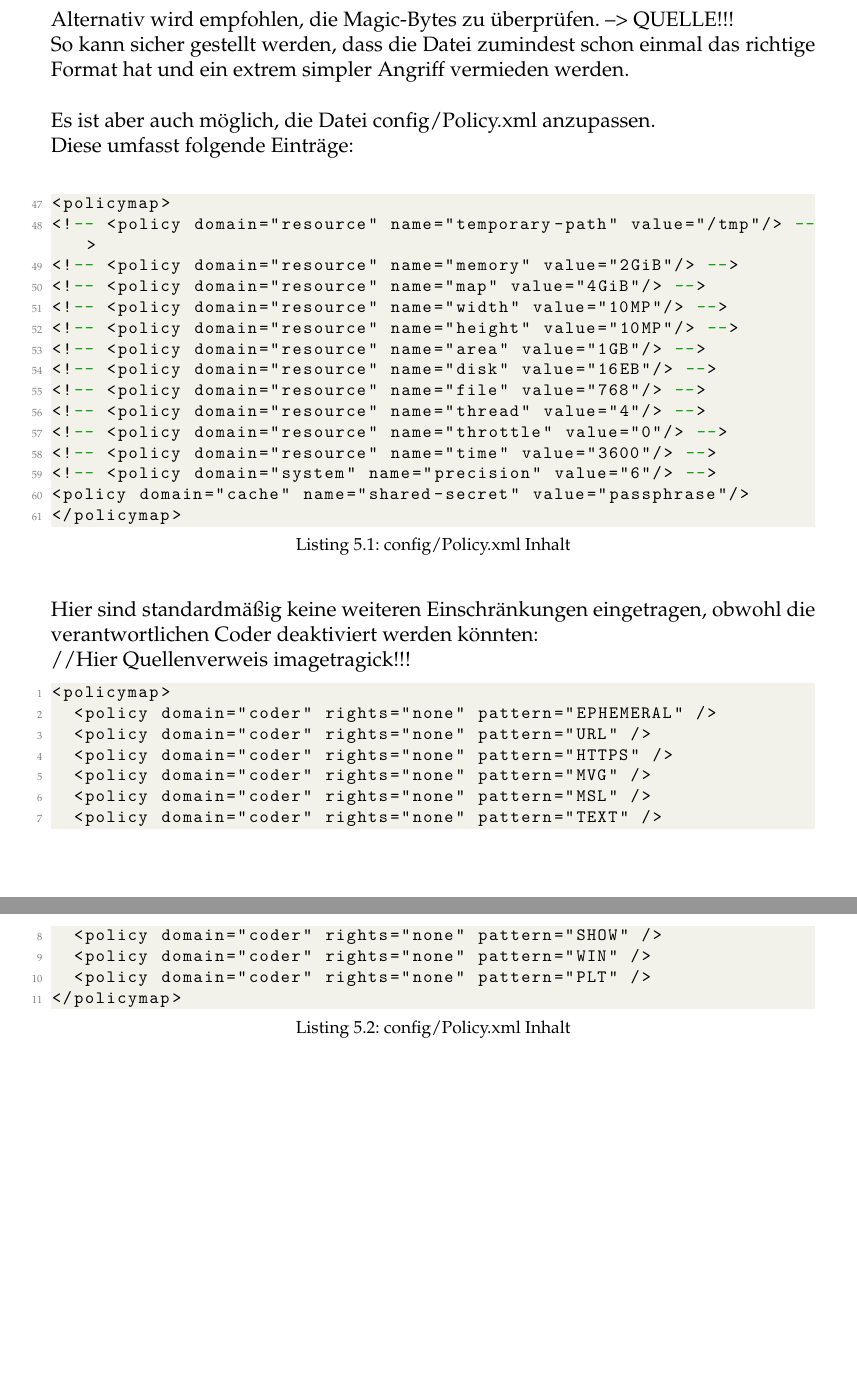
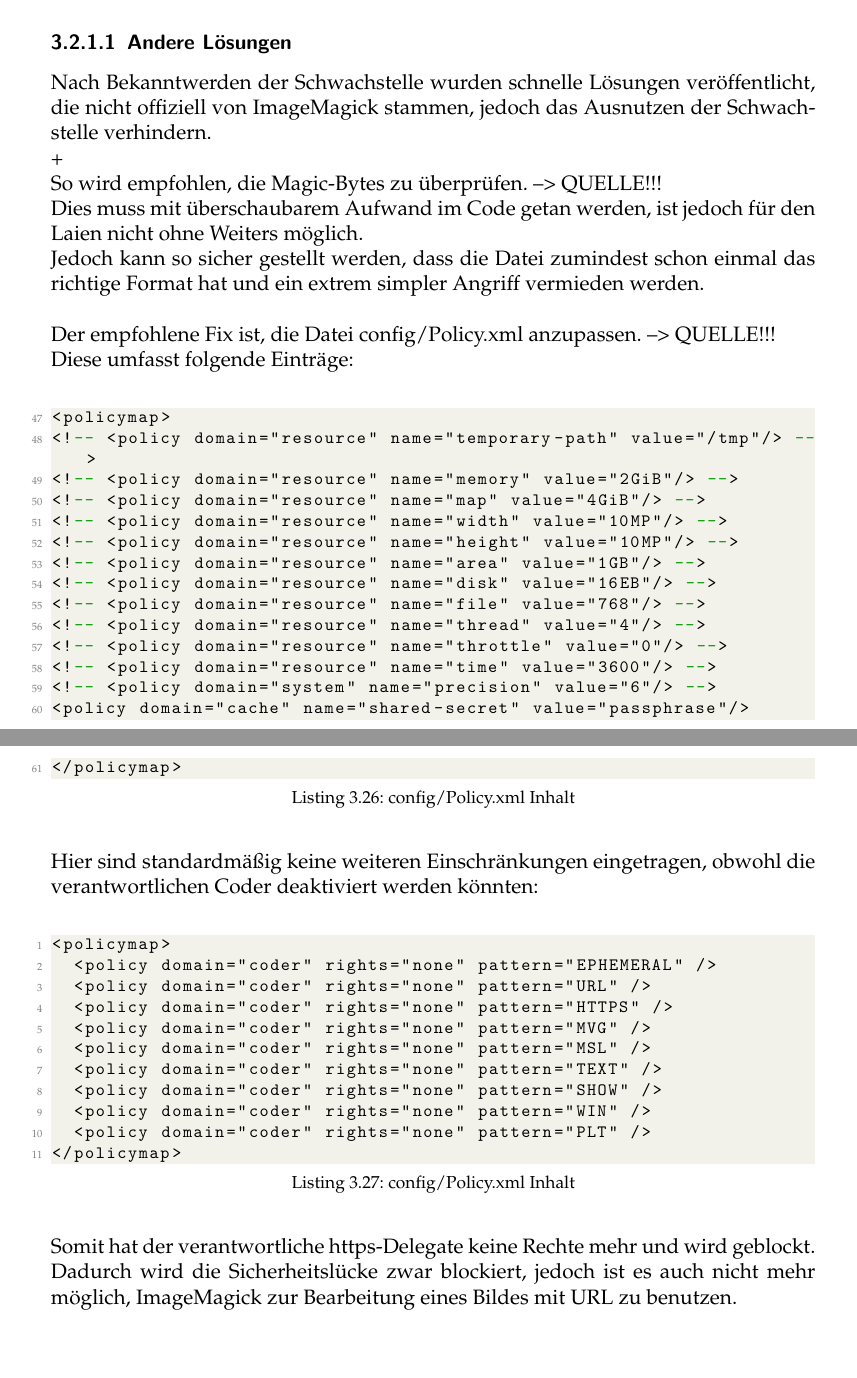
Before and after one commit to max-grossmann/ItsProject, a LaTeX thesis (documentation/src/Main.tex, which reads documentation/src/chapters/3CVE-2016-3714/Verteidigung/Andere Lösungen.tex, documentation/src/chapters/5Fazit/Fazit.tex): two parts of pages 45 and 46 of 50 before the commit and two parts of pages 25 and 26 of 50 after it, joined at a grey line, cut at the place of the change, the shorter picture padded with empty space. Compiled offline with pdfLaTeX.

Commit message:
policy jetzt in verteidigung, fazit kürzer

```diff
--- /dev/null
+++ b/documentation/src/chapters/3CVE-2016-3714/Verteidigung/Andere Lösungen.tex
@@ -0,0 +1,49 @@
+\subsubsection{Andere Lösungen}
+
+Nach Bekanntwerden der Schwachstelle wurden schnelle Lösungen veröffentlicht, die nicht offiziell von ImageMagick stammen, jedoch das Ausnutzen der Schwachstelle verhindern.\\+
+
+So wird empfohlen, die Magic-Bytes zu überprüfen. --> QUELLE!!!\\
+Dies muss mit überschaubarem Aufwand im Code getan werden, ist jedoch für den Laien nicht ohne Weiters möglich.\\
+Jedoch kann so sicher gestellt werden, dass die Datei zumindest schon einmal das richtige Format hat und ein extrem simpler Angriff vermieden werden.\\
+
+Der empfohlene Fix ist,  die Datei config/Policy.xml anzupassen. --> QUELLE!!!\\
+Diese umfasst folgende Einträge:\\
+
+\begin{lstlisting}[firstnumber=47, language=XML, caption=config/Policy.xml Inhalt,label={lst:lstlisting}]
+<policymap>
+<!-- <policy domain="resource" name="temporary-path" value="/tmp"/> -->
+<!-- <policy domain="resource" name="memory" value="2GiB"/> -->
+<!-- <policy domain="resource" name="map" value="4GiB"/> -->
+<!-- <policy domain="resource" name="width" value="10MP"/> -->
+<!-- <policy domain="resource" name="height" value="10MP"/> -->
+<!-- <policy domain="resource" name="area" value="1GB"/> -->
+<!-- <policy domain="resource" name="disk" value="16EB"/> -->
+<!-- <policy domain="resource" name="file" value="768"/> -->
+<!-- <policy domain="resource" name="thread" value="4"/> -->
+<!-- <policy domain="resource" name="throttle" value="0"/> -->
+<!-- <policy domain="resource" name="time" value="3600"/> -->
+<!-- <policy domain="system" name="precision" value="6"/> -->
+<policy domain="cache" name="shared-secret" value="passphrase"/>
+</policymap>
+\end{lstlisting}
+\vspace{5mm}
+
+Hier sind standardmäßig keine weiteren Einschränkungen eingetragen, obwohl die verantwortlichen Coder deaktiviert werden könnten:\\
+
+\begin{lstlisting}[language=XML, caption=config/Policy.xml Inhalt,label={lst:lstlisting}]
+<policymap>
+  <policy domain="coder" rights="none" pattern="EPHEMERAL" />
+  <policy domain="coder" rights="none" pattern="URL" />
+  <policy domain="coder" rights="none" pattern="HTTPS" />
+  <policy domain="coder" rights="none" pattern="MVG" />
+  <policy domain="coder" rights="none" pattern="MSL" />
+  <policy domain="coder" rights="none" pattern="TEXT" />
+  <policy domain="coder" rights="none" pattern="SHOW" />
+  <policy domain="coder" rights="none" pattern="WIN" />
+  <policy domain="coder" rights="none" pattern="PLT" />
+</policymap>
+\end{lstlisting}
+\vspace{5mm}
+
+Somit hat der verantwortliche https-Delegate keine Rechte mehr und wird geblockt.\\
+Dadurch wird die Sicherheitslücke zwar blockiert, jedoch ist es auch nicht mehr möglich, ImageMagick zur Bearbeitung eines Bildes mit URL zu benutzen.\\
--- a/documentation/src/chapters/5Fazit/Fazit.tex
+++ b/documentation/src/chapters/5Fazit/Fazit.tex
@@ -5,49 +5,6 @@
 
 Die Behebung der Schwachstelle ist möglich, indem der Input gefiltert wird und die Anführungszeichen, durch die das Ausbrechen aus dem String möglich ist, entfernt werden.\\
 
-Alternativ wird empfohlen, die Magic-Bytes zu überprüfen. --> QUELLE!!!\\
-So kann sicher gestellt werden, dass die Datei zumindest schon einmal das richtige Format hat und ein extrem simpler Angriff vermieden werden.\\
-
-Es ist aber auch möglich, die Datei config/Policy.xml anzupassen.\\
-Diese umfasst folgende Einträge:\\
-
-\begin{lstlisting}[firstnumber=47, language=XML, caption=config/Policy.xml Inhalt,label={lst:lstlisting}]
-<policymap>
-<!-- <policy domain="resource" name="temporary-path" value="/tmp"/> -->
-<!-- <policy domain="resource" name="memory" value="2GiB"/> -->
-<!-- <policy domain="resource" name="map" value="4GiB"/> -->
-<!-- <policy domain="resource" name="width" value="10MP"/> -->
-<!-- <policy domain="resource" name="height" value="10MP"/> -->
-<!-- <policy domain="resource" name="area" value="1GB"/> -->
-<!-- <policy domain="resource" name="disk" value="16EB"/> -->
-<!-- <policy domain="resource" name="file" value="768"/> -->
-<!-- <policy domain="resource" name="thread" value="4"/> -->
-<!-- <policy domain="resource" name="throttle" value="0"/> -->
-<!-- <policy domain="resource" name="time" value="3600"/> -->
-<!-- <policy domain="system" name="precision" value="6"/> -->
-<policy domain="cache" name="shared-secret" value="passphrase"/>
-</policymap>
-\end{lstlisting}
-\vspace{5mm}
-
-Hier sind standardmäßig keine weiteren Einschränkungen eingetragen, obwohl die verantwortlichen Coder deaktiviert werden könnten:\\
-//Hier Quellenverweis imagetragick!!!
-
-\begin{lstlisting}[language=XML, caption=config/Policy.xml Inhalt,label={lst:lstlisting}]
-<policymap>
-  <policy domain="coder" rights="none" pattern="EPHEMERAL" />
-  <policy domain="coder" rights="none" pattern="URL" />
-  <policy domain="coder" rights="none" pattern="HTTPS" />
-  <policy domain="coder" rights="none" pattern="MVG" />
-  <policy domain="coder" rights="none" pattern="MSL" />
-  <policy domain="coder" rights="none" pattern="TEXT" />
-  <policy domain="coder" rights="none" pattern="SHOW" />
-  <policy domain="coder" rights="none" pattern="WIN" />
-  <policy domain="coder" rights="none" pattern="PLT" />
-</policymap>
-\end{lstlisting}
-\vspace{5mm}
-
 Letzten Endes ist die Schwachstelle nur ein weiterer Hinweis und kann als Aufruf dafür verstanden werden, Computersysteme immer aktuell zu halten.\\
 Werden die Betriebssysteme regelmäßig geupdatet, vor allem wenn der Support ausläuft, lassen sich solche Schwachstellen vermeiden.\\
 Dabei hilft es auch, regelmäßig in Changelogs zu schauen um zu erfahren, ob manuelle Anpassungen in der Software nötig sind, wie zum Beispiel in der Policy.xml.\\
```
Also changed, not shown: documentation/src/chapters/3CVE-2016-3714/CVE.tex (+1 -0 lines).
